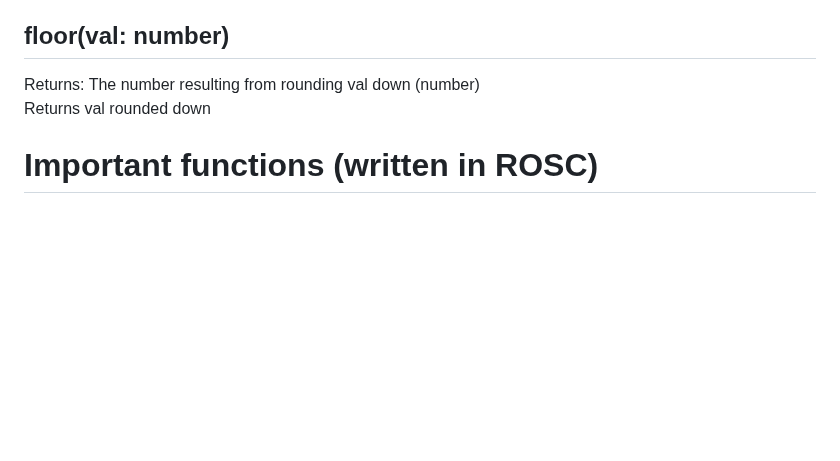
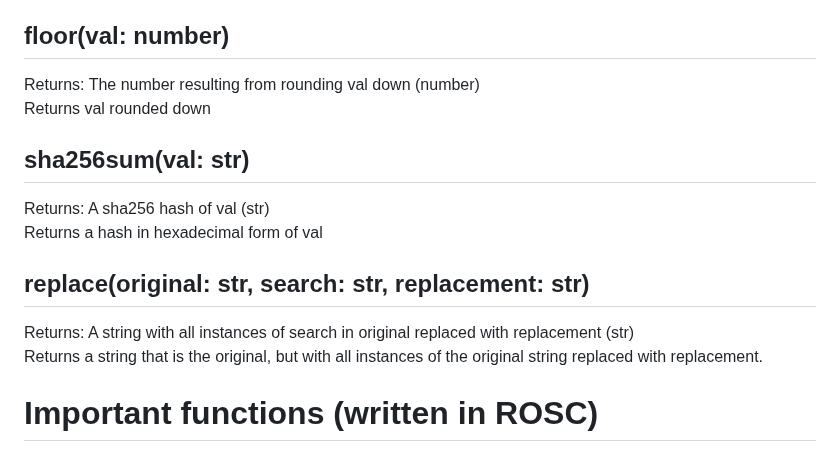
Before and after one commit to alfre375/randOS, a Markdown page: randOSCodeDocs.md, the part around the change. Rendered like a GitHub page; blank space fills up the shorter version.

Commit message:
Documented sha256sum() and replace() functions

```diff
--- a/randOSCodeDocs.md
+++ b/randOSCodeDocs.md
@@ -108,6 +108,14 @@ Returns the number of milliseconds since epoch, which is 1 Jan 1970 at 00h00m00
 Returns: The number resulting from rounding val down (number)\
 Returns val rounded down
 
+## sha256sum(val: str)
+Returns: A sha256 hash of val (str)\
+Returns a hash in hexadecimal form of val
+
+## replace(original: str, search: str, replacement: str)
+Returns: A string with all instances of search in original replaced with replacement (str)\
+Returns a string that is the original, but with all instances of the original string replaced with replacement.
+
 # Important functions (written in ROSC)
 ## divide(val1: number, val2: number)
 Returns: val1 divided by val2 (number)\
```
